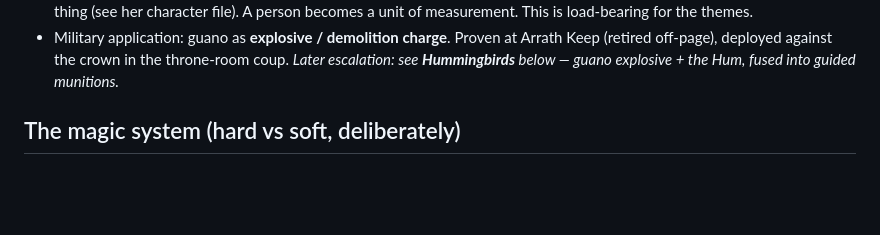
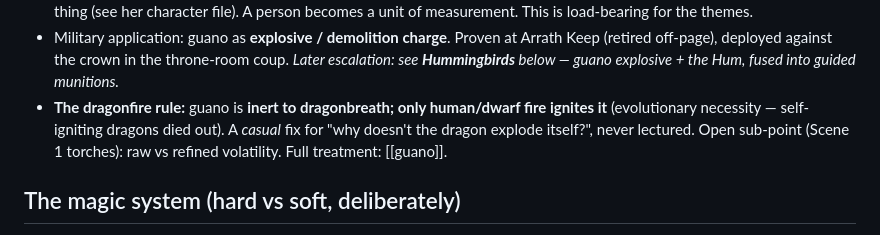
Before and after one commit to JonMinton/guanomon, a Markdown page: 01-world/story-bible.md, the part around the change. GitHub-like rendering; blank space fills up the shorter version.

```diff
--- a/01-world/story-bible.md
+++ b/01-world/story-bible.md
@@ -58,6 +58,10 @@ fantasy: the optimal move was never heroism.)
   Keep (retired off-page), deployed against the crown in the throne-room coup. *Later
   escalation: see **Hummingbirds** below — guano explosive + the Hum, fused into guided
   munitions.*
+- **The dragonfire rule:** guano is **inert to dragonbreath; only human/dwarf fire ignites
+  it** (evolutionary necessity — self-igniting dragons died out). A *casual* fix for "why
+  doesn't the dragon explode itself?", never lectured. Open sub-point (Scene 1 torches): raw
+  vs refined volatility. Full treatment: [[guano]].
 
 ## The magic system (hard vs soft, deliberately)
 
```
Also changed, not shown: 01-world/dragons.md (+7 -0 lines), 01-world/guano.md (+26 -0 lines).
